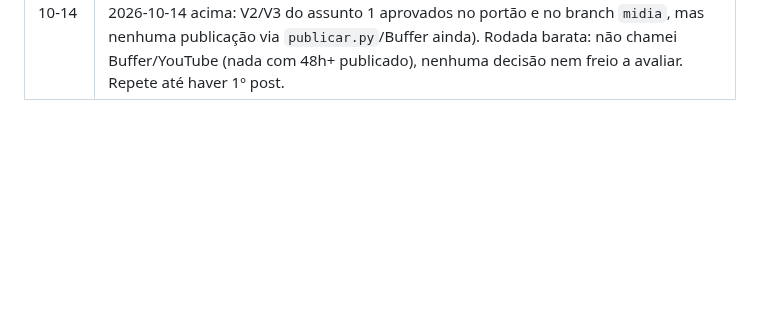
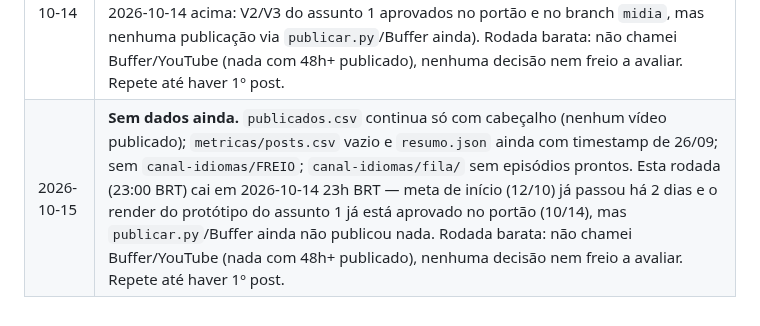
Before and after one commit to babalooz/grimoire-tome-1, a Markdown page: canal-idiomas/decisoes.md, the part around the change. Drawn GitHub-style; blank space fills up the shorter version.

Commit message:
metricas: 2026-10-15 (rotina)
Sem dados ainda — nenhum vídeo publicado (publicados.csv só com cabeçalho). Rodada barata.

```diff
--- a/canal-idiomas/decisoes.md
+++ b/canal-idiomas/decisoes.md
@@ -78,3 +78,4 @@ Regras comuns dos A/B: métricas do TikTok Studio 72 h após postar; mínimo 5 v
 | 2026-10-11 | **Sem dados ainda** (mesma situação dos dias anteriores). `publicados.csv` continua só com cabeçalho; sem `canal-idiomas/FREIO`; `canal-idiomas/fila/` sem episódios prontos. Motivo: formato (Sitcom do Café) ainda não aprovado pelo Felipe — meta de início de postagem é 12/10 (falta 1 dia). Rodada barata: não chamei Buffer/YouTube (nada publicado, logo nada com 48h+), nenhuma decisão nem freio a avaliar. Repete até haver 1º post. |
 | 2026-10-12 | **Sem dados ainda.** `publicados.csv` continua só com cabeçalho (nenhum vídeo publicado); sem `canal-idiomas/FREIO`; `canal-idiomas/fila/` sem episódios prontos. Esta rodada (23:00 BRT) cai em 2026-10-11 23h BRT — a data-meta de início (12/10) ainda não chegou no relógio de Brasília; a rotina de produção das 08:00 BRT de 12/10 ainda vai correr. Rodada barata: não chamei Buffer/YouTube (nada com 48h+ publicado), nenhuma decisão nem freio a avaliar. Repete até haver 1º post. |
 | 2026-10-14 | **Sem dados ainda.** `publicados.csv` continua só com cabeçalho (nenhum vídeo publicado); sem `canal-idiomas/FREIO`; `canal-idiomas/fila/` sem episódios prontos. Esta rodada (23:00 BRT) cai em 2026-10-13 23h BRT — a data-meta de início (12/10) já passou, mas o Sitcom do Café ainda está em protótipo/aprovação (ver decisões de 2026-10-14 acima: V2/V3 do assunto 1 aprovados no portão e no branch `midia`, mas nenhuma publicação via `publicar.py`/Buffer ainda). Rodada barata: não chamei Buffer/YouTube (nada com 48h+ publicado), nenhuma decisão nem freio a avaliar. Repete até haver 1º post. |
+| 2026-10-15 | **Sem dados ainda.** `publicados.csv` continua só com cabeçalho (nenhum vídeo publicado); `metricas/posts.csv` vazio e `resumo.json` ainda com timestamp de 26/09; sem `canal-idiomas/FREIO`; `canal-idiomas/fila/` sem episódios prontos. Esta rodada (23:00 BRT) cai em 2026-10-14 23h BRT — meta de início (12/10) já passou há 2 dias e o render do protótipo do assunto 1 já está aprovado no portão (10/14), mas `publicar.py`/Buffer ainda não publicou nada. Rodada barata: não chamei Buffer/YouTube (nada com 48h+ publicado), nenhuma decisão nem freio a avaliar. Repete até haver 1º post. |
```
